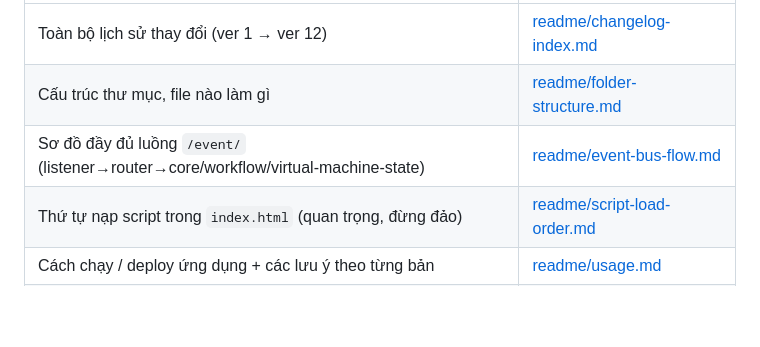
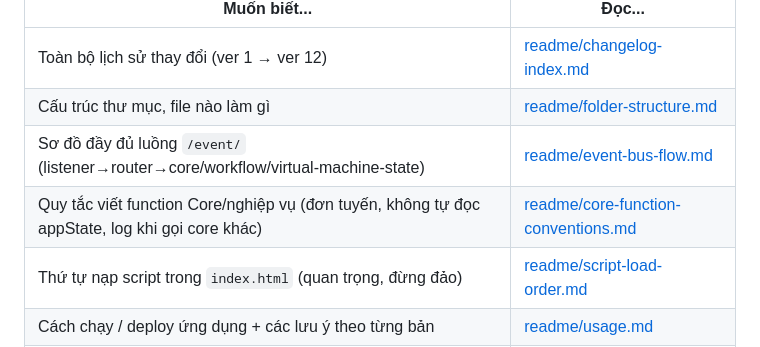
Before and after one commit to ttg1109s/Music-Player, a Markdown page: README.md, the part around the change. Rendered like a GitHub page; blank space fills up the shorter version.

```diff
--- a/README.md
+++ b/README.md
@@ -37,6 +37,7 @@ số liệu đối chiếu qua script, ở **[readme/changelog/v11.md](./readme/
 | Toàn bộ lịch sử thay đổi (ver 1 → ver 12) | [readme/changelog-index.md](./readme/changelog-index.md) |
 | Cấu trúc thư mục, file nào làm gì | [readme/folder-structure.md](./readme/folder-structure.md) |
 | Sơ đồ đầy đủ luồng `/event/` (listener→router→core/workflow/virtual-machine-state) | [readme/event-bus-flow.md](./readme/event-bus-flow.md) |
+| Quy tắc viết function Core/nghiệp vụ (đơn tuyến, không tự đọc appState, log khi gọi core khác) | [readme/core-function-conventions.md](./readme/core-function-conventions.md) |
 | Thứ tự nạp script trong `index.html` (quan trọng, đừng đảo) | [readme/script-load-order.md](./readme/script-load-order.md) |
 | Cách chạy / deploy ứng dụng + các lưu ý theo từng bản | [readme/usage.md](./readme/usage.md) |
 | Muốn sửa 1 tính năng cụ thể thì vào file nào (kể cả sửa qua kiến trúc `/event/`) | [readme/where-to-edit.md](./readme/where-to-edit.md) |
```
